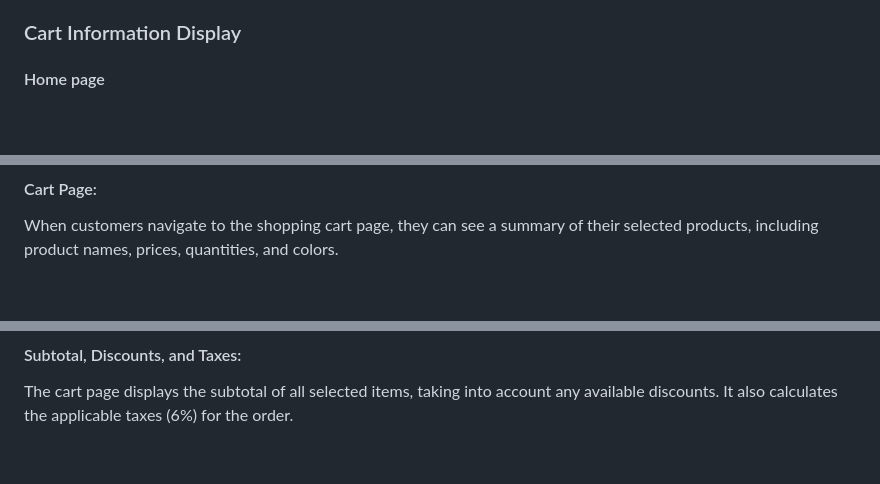
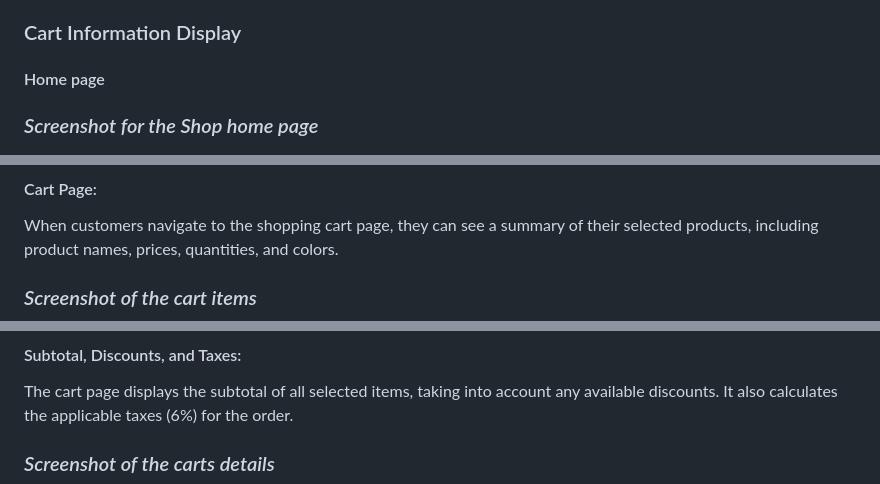
Before and after one commit to Mumin8/e-commerce-website-python, a Markdown page: README.md, 3 parts joined by grey strips. Rendered like a GitHub page; blank space fills up the shorter version.

```diff
--- a/README.md
+++ b/README.md
@@ -62,13 +62,16 @@ The getCart function retrieves the cart data from the "Shoppingcart" session. It
 
 ### Cart Information Display
 #### Home page
+### *Screenshot for the Shop home page*
 ![Shop Home Page](https://github.com/Mumin8/e-commerce-website-python/blob/main/screenshots/home_page.PNG)
 #### Cart Page:
 When customers navigate to the shopping cart page, they can see a summary of their selected products, including product names, prices, quantities, and colors.
+### *Screenshot of the cart items*
 ![User Cart items](https://github.com/Mumin8/e-commerce-website-python/blob/main/screenshots/detailsAndCart.PNG)
 
 #### Subtotal, Discounts, and Taxes:
 The cart page displays the subtotal of all selected items, taking into account any available discounts. It also calculates the applicable taxes (6%) for the order.
+### *Screenshot of the carts details*
 ![The details in Cart](https://github.com/Mumin8/e-commerce-website-python/blob/main/screenshots/cart_details.PNG)
 
 #### Grand Total:
```
Also changed, not shown: other parts of README.md (+1 -0 lines).
